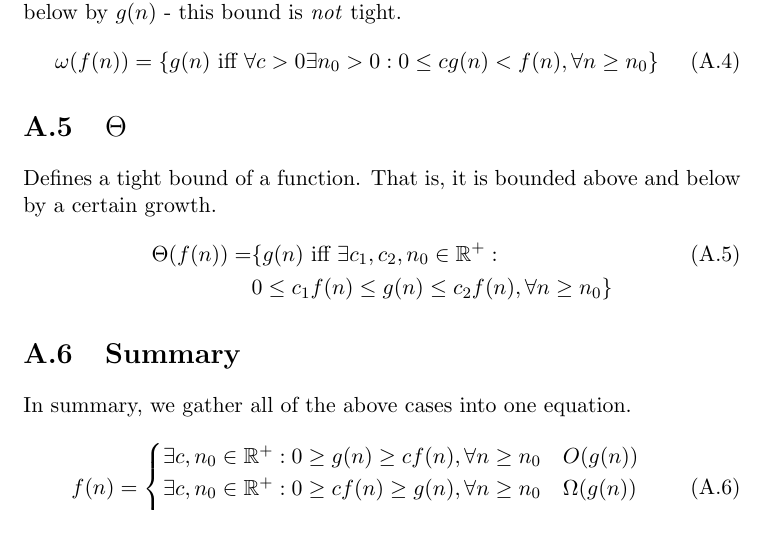
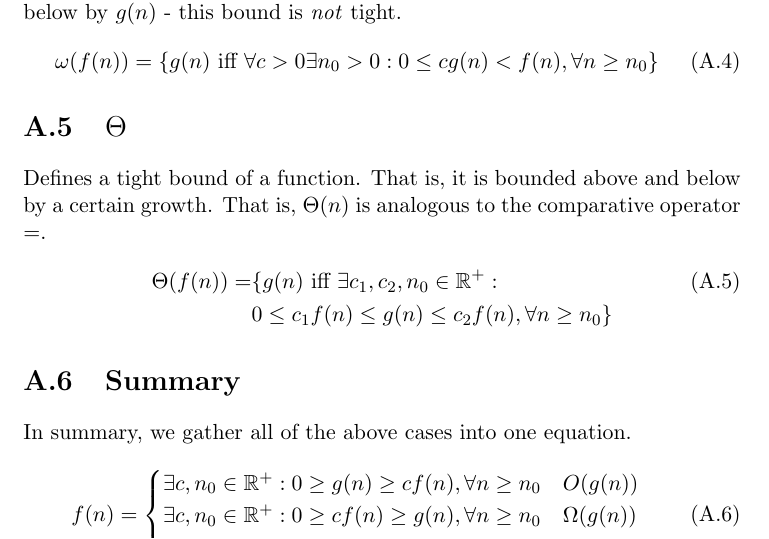
Before and after one commit to CasperBHansen/DIKU_AD_2013, a LaTeX book (disposition.tex, which reads appendix/asymptoticnotation.tex): part of page 30 of 37, cut so that both start at the same text. Compiled offline with pdfLaTeX.

Commit message:
Added definitions for the asymptotic notations.

```diff
--- a/appendix/asymptoticnotation.tex
+++ b/appendix/asymptoticnotation.tex
@@ -55,7 +55,8 @@ below by $g(n)$ - this bound is \textit{not} tight.
 \section{$\Theta$}
 \label{ch:asymptoticnotation|sec:theta}
 Defines a tight bound of a function. That is, it is bounded above and below by
-a certain growth.
+a certain growth. That is, $\Theta(n)$ is analogous to the comparative
+operator $=$.
 \begin{align}
 	\Theta(f(n)) =
 	&\{g(n) \text{ iff } \exists c_1, c_2, n_0 \in \mathbb{R}^{+} :\\
```
